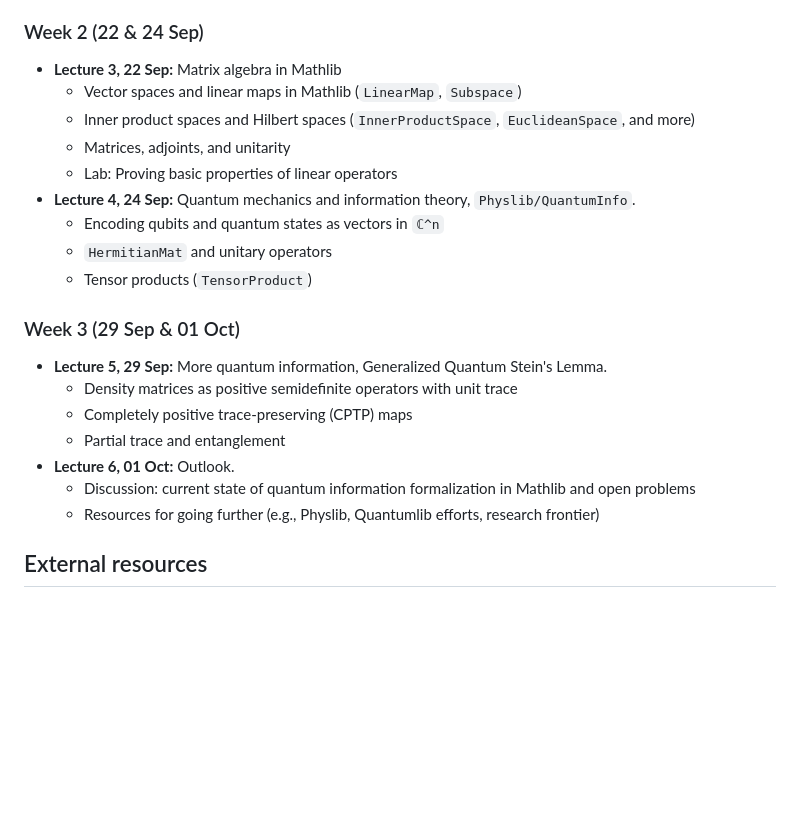
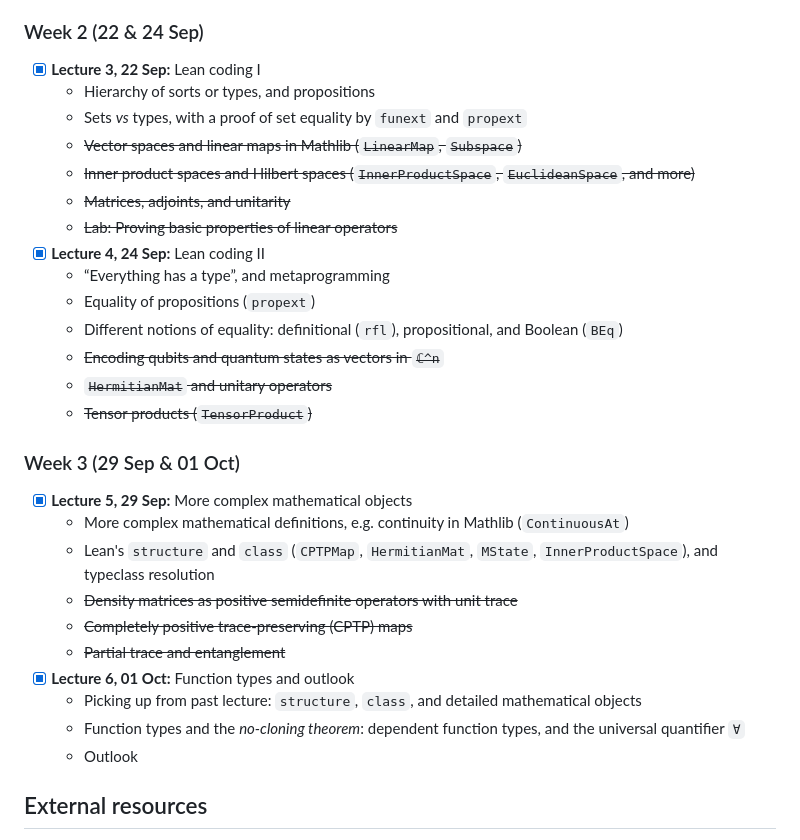
Before and after one commit to rodolfor-s/lean-quinfo-lectures, a Markdown page: README.md, the part around the change. Drawn GitHub-style; blank space fills up the shorter version.

Commit message:
Update lecture content in readme

```diff
--- a/README.md
+++ b/README.md
@@ -90,26 +90,32 @@ The following topics are tentative. I may adapt them based on our progress and i
     - ~~Lab: Proving elementary lemmas about sets and function~~
 
 ### Week 2 (22 & 24 Sep)
-- **Lecture 3, 22 Sep:** Matrix algebra in Mathlib
-    - Vector spaces and linear maps in Mathlib (`LinearMap`, `Subspace`)
-    - Inner product spaces and Hilbert spaces (`InnerProductSpace`, `EuclideanSpace`, and more)
-    - Matrices, adjoints, and unitarity
-    - Lab: Proving basic properties of linear operators
-- **Lecture 4, 24 Sep:** Quantum mechanics and information theory, `Physlib/QuantumInfo`.
-    - Encoding qubits and quantum states as vectors in `ℂ^n`
-    - `HermitianMat` and unitary operators
-    - Tensor products (`TensorProduct`)
-    <!-- - Lab: Defining the Bell states and verifying their properties -->
+- [x] **Lecture 3, 22 Sep:** Lean coding I
+    - Hierarchy of sorts or types, and propositions
+    - Sets _vs_ types, with a proof of set equality by `funext` and `propext`
+    - ~~Vector spaces and linear maps in Mathlib (`LinearMap`, `Subspace`)~~
+    - ~~Inner product spaces and Hilbert spaces (`InnerProductSpace`, `EuclideanSpace`, and more)~~
+    - ~~Matrices, adjoints, and unitarity~~
+    - ~~Lab: Proving basic properties of linear operators~~
+- [x] **Lecture 4, 24 Sep:** Lean coding II
+    - “Everything has a type”, and metaprogramming
+    - Equality of propositions (`propext`)
+    - Different notions of equality: definitional (`rfl`), propositional, and Boolean (`BEq`)
+    - ~~Encoding qubits and quantum states as vectors in `ℂ^n`~~
+    - ~~`HermitianMat` and unitary operators~~
+    - ~~Tensor products (`TensorProduct`)~~
 
 ### Week 3 (29 Sep & 01 Oct)
-- **Lecture 5, 29 Sep:** More quantum information, Generalized Quantum Stein's Lemma.
-    - Density matrices as positive semidefinite operators with unit trace
-    - Completely positive trace-preserving (CPTP) maps
-    - Partial trace and entanglement
-    <!-- - Lab: Encoding a simple quantum channel and verifying CPTP conditions -->
-- **Lecture 6, 01 Oct:** Outlook.
-    - Discussion: current state of quantum information formalization in Mathlib and open problems
-    - Resources for going further (e.g., Physlib, Quantumlib efforts, research frontier)
+- [x] **Lecture 5, 29 Sep:** More complex mathematical objects
+    - More complex mathematical definitions, e.g. continuity in Mathlib (`ContinuousAt`)
+    - Lean's `structure` and `class` (`CPTPMap`, `HermitianMat`, `MState`, `InnerProductSpace`), and typeclass resolution
+    - ~~Density matrices as positive semidefinite operators with unit trace~~
+    - ~~Completely positive trace-preserving (CPTP) maps~~
+    - ~~Partial trace and entanglement~~
+- [x] **Lecture 6, 01 Oct:** Function types and outlook
+    - Picking up from past lecture: `structure`, `class`, and detailed mathematical objects
+    - Function types and the *no-cloning theorem*: dependent function types, and the universal quantifier `∀`
+    - Outlook
 
 ## External resources
 
```
